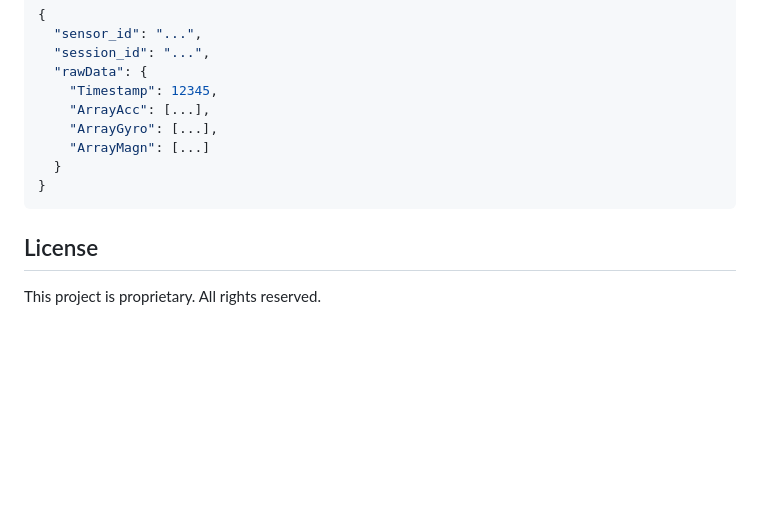
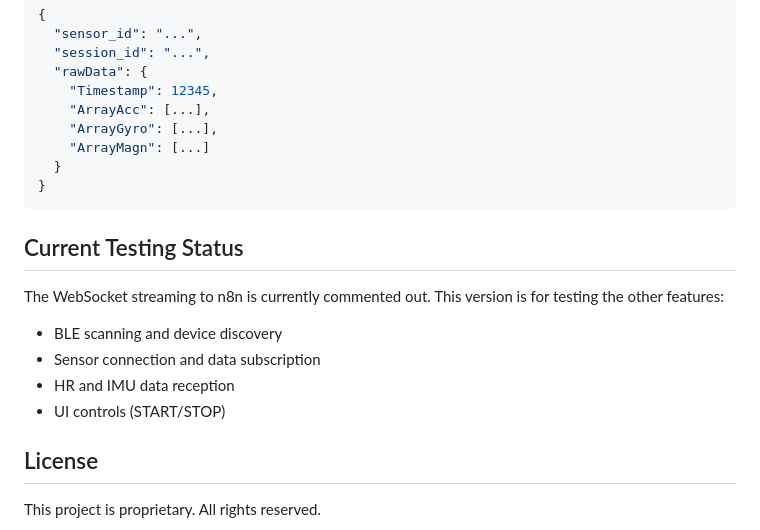
Before and after one commit to aajlani2025/GamePulse-Mobile, a Markdown page: README.md, the part around the change. Drawn GitHub-style; blank space fills up the shorter version.

Commit message:
current test clarification

````diff
--- a/README.md
+++ b/README.md
@@ -136,6 +136,14 @@ The app streams two types of sensor data via WebSocket:
 }
 ```
 
+## Current Testing Status
+
+The WebSocket streaming to n8n is currently commented out. This version is for testing the other features:
+- BLE scanning and device discovery
+- Sensor connection and data subscription
+- HR and IMU data reception
+- UI controls (START/STOP)
+
 ## License
 
 This project is proprietary. All rights reserved.
````
